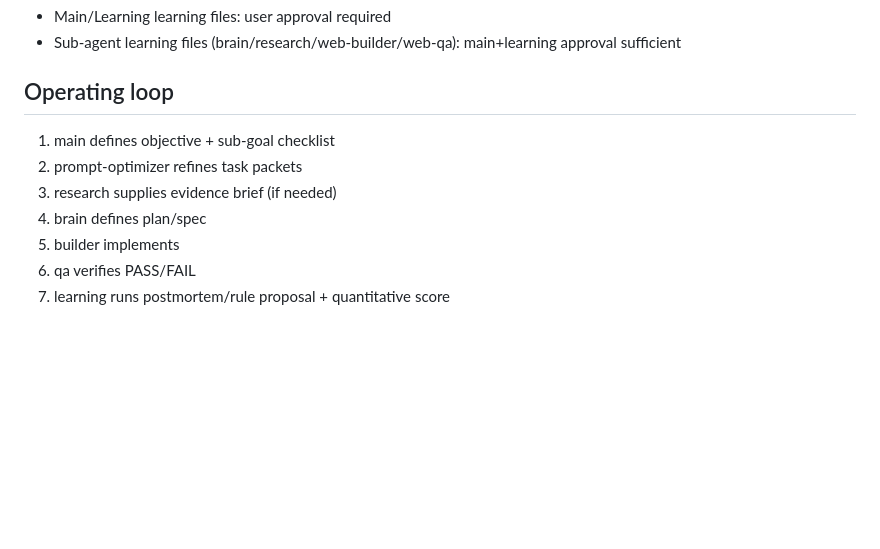
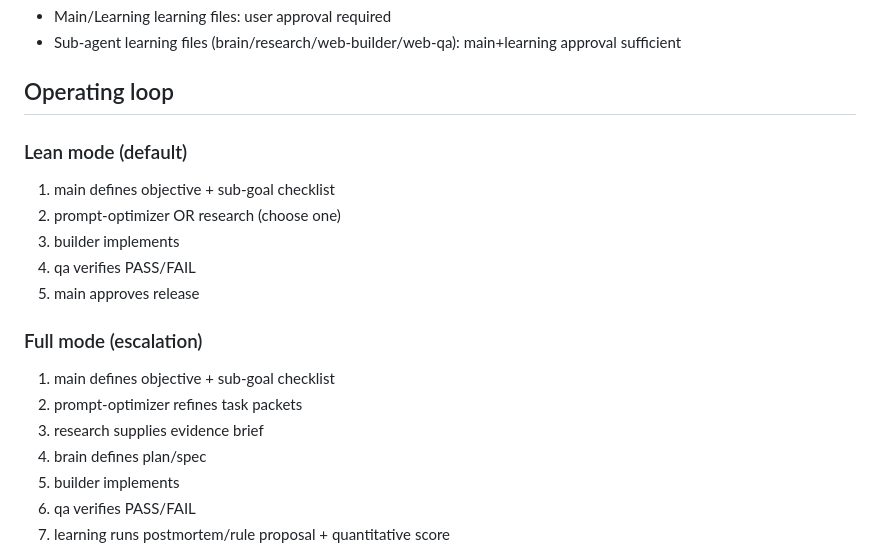
Before and after one commit to GitHub-Zho/openclaw, a Markdown page: docs/agent-registry.md, the part around the change. Drawn GitHub-style; blank space fills up the shorter version.

Commit message:
ops: introduce lean-vs-full agent execution modes to reduce overhead

```diff
--- a/docs/agent-registry.md
+++ b/docs/agent-registry.md
@@ -84,9 +84,17 @@ Template for new domain:
 - Sub-agent learning files (brain/research/web-builder/web-qa): main+learning approval sufficient
 
 ## Operating loop
+### Lean mode (default)
+1. main defines objective + sub-goal checklist
+2. prompt-optimizer OR research (choose one)
+3. builder implements
+4. qa verifies PASS/FAIL
+5. main approves release
+
+### Full mode (escalation)
 1. main defines objective + sub-goal checklist
 2. prompt-optimizer refines task packets
-3. research supplies evidence brief (if needed)
+3. research supplies evidence brief
 4. brain defines plan/spec
 5. builder implements
 6. qa verifies PASS/FAIL
```
Also changed, not shown: AGENTS.md (+2 -1 lines), docs/agent-slimming-plan.md (added, +46 -0 lines).
